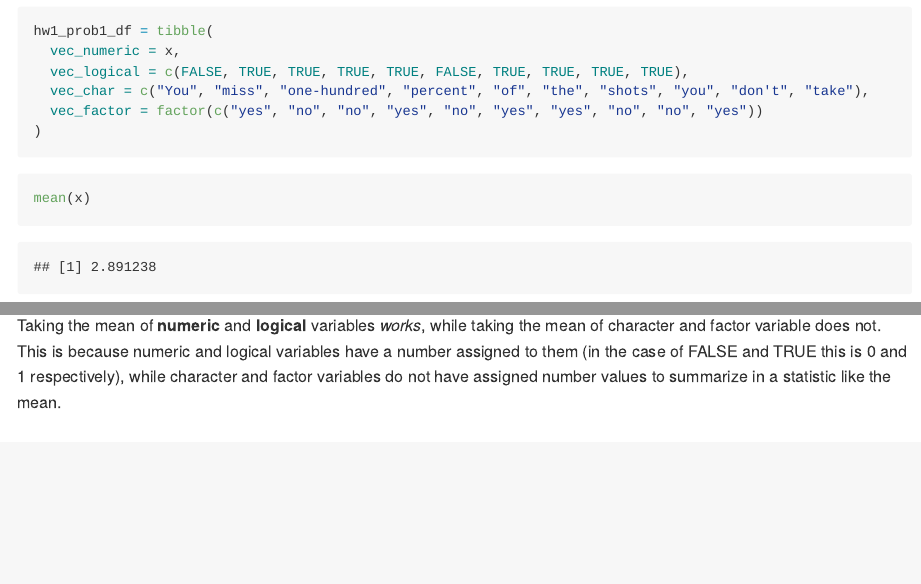
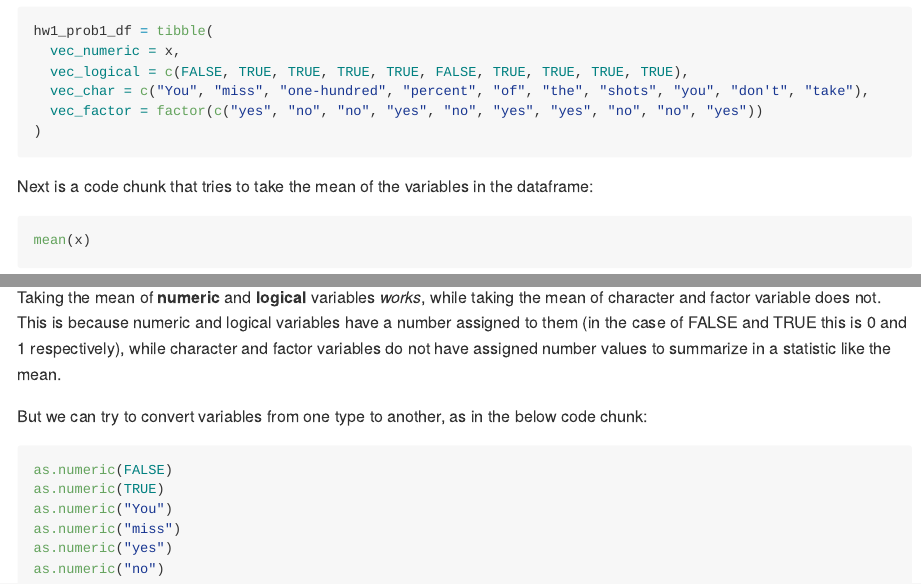
Before and after one commit to eshea6/p8015_hw1_eas2297, an R Markdown document (p8105_hw1_eas2297.Rmd): the page in a window 1100 px wide, from 340 px down, and a second part further down, joined at a grey line. Rendered offline with R 4.5, knitr and Pandoc, with nearby package versions.

Commit message:
additional comments; forced conversion of logical, character, and factor variables to numeric

````diff
--- a/p8105_hw1_eas2297.Rmd
+++ b/p8105_hw1_eas2297.Rmd
@@ -28,6 +28,8 @@ hw1_prob1_df = tibble(
 )
 ```
 
+Next is a code chunk that tries to take the mean of the variables in the dataframe:
+
 ```{r means}
 mean(x)
 mean(FALSE)
@@ -39,3 +41,14 @@ mean("no")
 ```
 
 Taking the mean of **numeric** and **logical** variables *works*, while taking the mean of character and factor variable does not. This is because numeric and logical variables have a number assigned to them (in the case of FALSE and TRUE this is 0 and 1 respectively), while character and factor variables do not have assigned number values to summarize in a statistic like the mean.
+
+But we can try to convert variables from one type to another, as in the below code chunk:
+
+```{r num_convert, eval=FALSE}
+as.numeric(FALSE)
+as.numeric(TRUE)
+as.numeric("You")
+as.numeric("miss")
+as.numeric("yes")
+as.numeric("no")
+```
````
